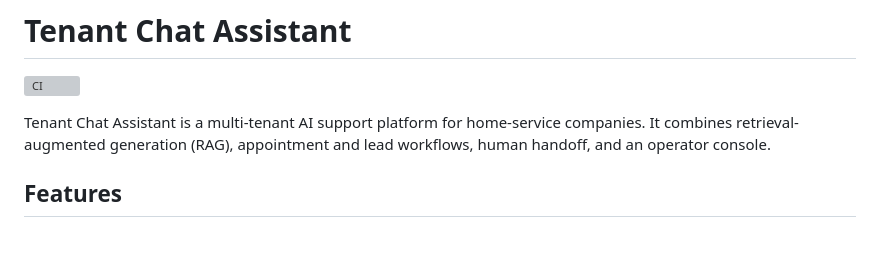
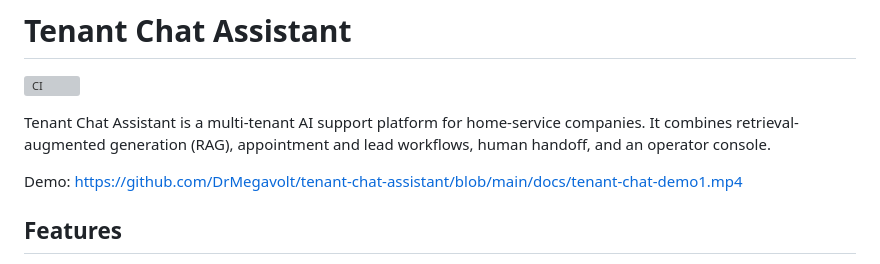
Before and after one commit to DrMegavolt/tenant-chat-assistant, a Markdown page: README.md, the part around the change. GitHub-like rendering; blank space fills up the shorter version; grey boxes are pictures that could not be loaded.

Commit message:
Add demo link to README
Added demo link to README for tenant chat assistant.

```diff
--- a/README.md
+++ b/README.md
@@ -5,6 +5,9 @@
 Tenant Chat Assistant is a multi-tenant AI support platform for home-service
 companies. It combines retrieval-augmented generation (RAG), appointment and
 lead workflows, human handoff, and an operator console.
+
+Demo:
+https://github.com/DrMegavolt/tenant-chat-assistant/blob/main/docs/tenant-chat-demo1.mp4
 
 ## Features
 
```
